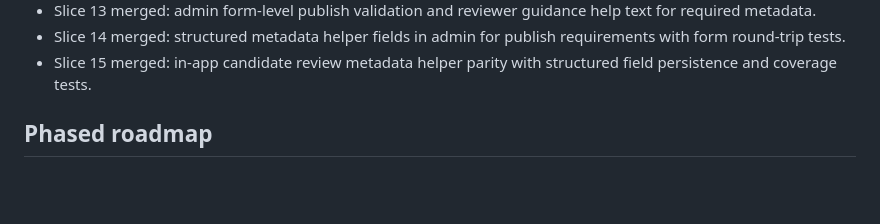
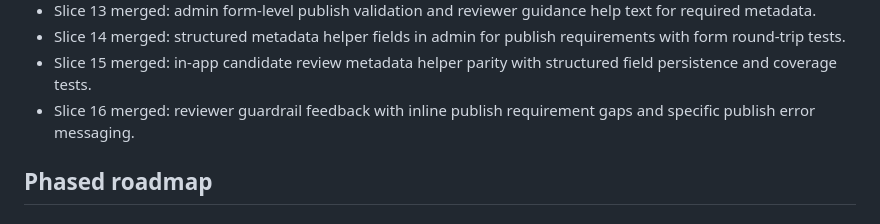
Before and after one commit to stompsy/spotter, a Markdown page: docs/plan.md, the part around the change. Rendered like a GitHub page; blank space fills up the shorter version.

Commit message:
Update plan status for phase 0 slice 16 (#42)

```diff
--- a/docs/plan.md
+++ b/docs/plan.md
@@ -43,6 +43,7 @@ This is the visible implementation roadmap and status tracker in the workspace.
 - Slice 13 merged: admin form-level publish validation and reviewer guidance help text for required metadata.
 - Slice 14 merged: structured metadata helper fields in admin for publish requirements with form round-trip tests.
 - Slice 15 merged: in-app candidate review metadata helper parity with structured field persistence and coverage tests.
+- Slice 16 merged: reviewer guardrail feedback with inline publish requirement gaps and specific publish error messaging.
 
 ## Phased roadmap
 
```
